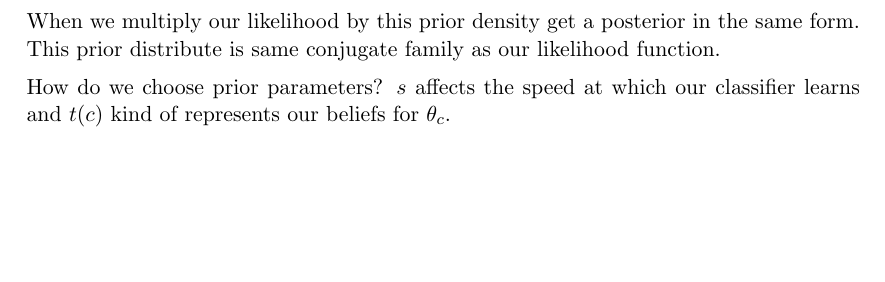
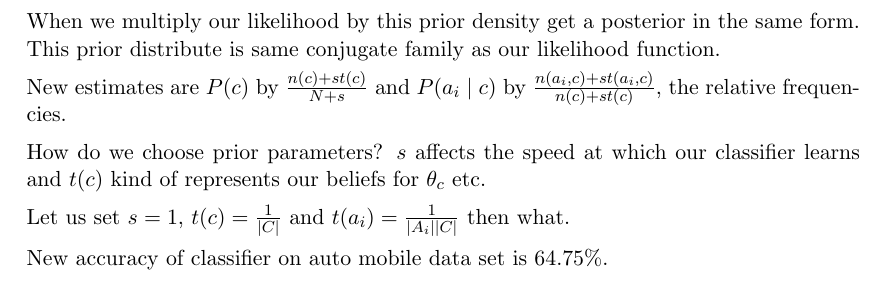
Before and after one commit to ben-willis/credal-classification-project, a LaTeX document (report/report.tex, which reads report/3_dirichlet_prior.tex): part of page 11 of 11, cut so that both start at the same text, the shorter picture padded with empty space. Compiled offline with pdfLaTeX.

Commit message:
Sketched more of chapter 3

```diff
--- a/report/3_dirichlet_prior.tex
+++ b/report/3_dirichlet_prior.tex
@@ -31,4 +31,10 @@ For all $(i, a_i, c)$.
 When we multiply our likelihood by this prior density get a posterior in the same form.
 This prior distribute is same conjugate family as our likelihood function.
 
-How do we choose prior parameters? $s$ affects the speed at which our classifier learns and $t(c)$ kind of represents our beliefs for $\theta_c$.
+New estimates are $P(c)$ by $\frac{n(c) + st(c)}{N + s}$ and $P(a_i \mid c)$ by $\frac{n(a_i, c) + st(a_i,c)}{n(c)+st(c)}$, the relative frequencies.
+
+How do we choose prior parameters? $s$ affects the speed at which our classifier learns and $t(c)$ kind of represents our beliefs for $\theta_c$ etc.
+
+Let us set $s=1$, $t(c) = \frac{1}{|C|}$ and $t(a_i) = \frac{1}{|A_i||C|}$ then what.
+
+New accuracy of classifier on auto mobile data set is 64.75\%.
```
